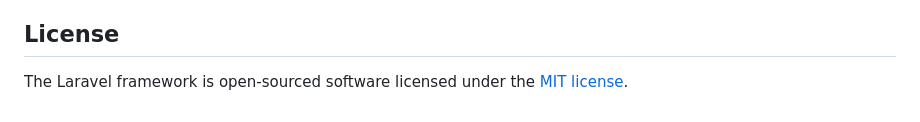
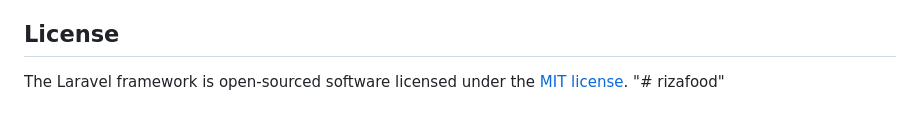
Before and after one commit to nahavandireza-lang/rizafood, a Markdown page: README.md, the part around the change. GitHub-like rendering.

```diff
--- a/README.md
+++ b/README.md
@@ -59,3 +59,4 @@ If you discover a security vulnerability within Laravel, please send an e-mail t
 ## License
 
 The Laravel framework is open-sourced software licensed under the [MIT license](https://opensource.org/licenses/MIT).
+"# rizafood"
```
